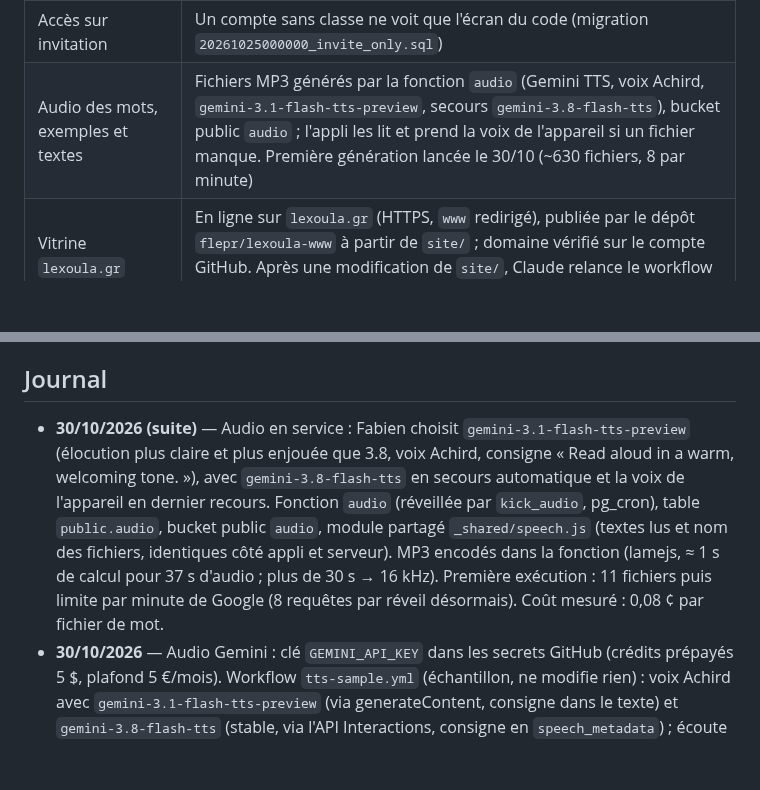
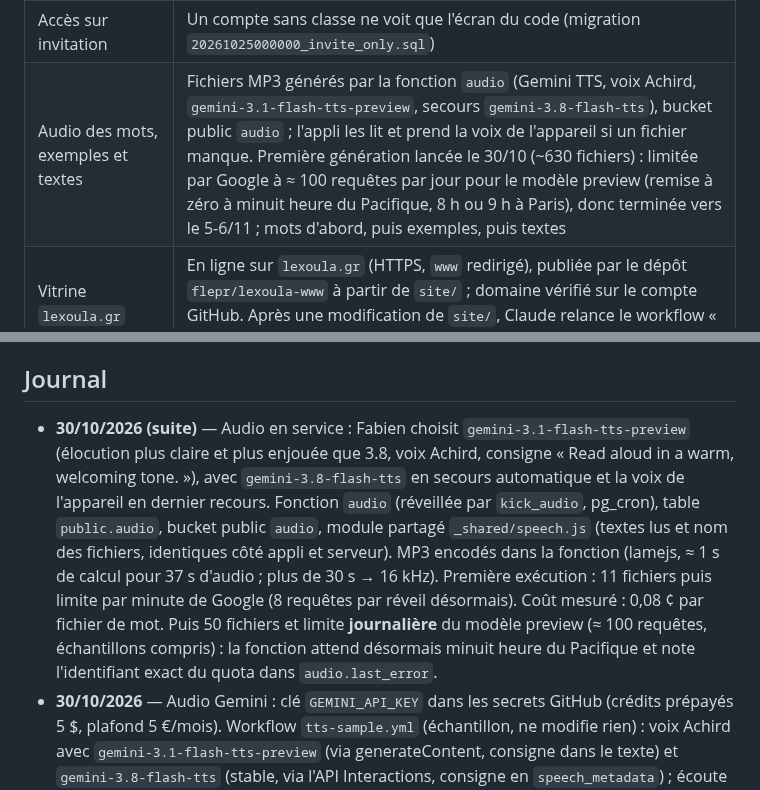
Before and after one commit to flepr/lexoula, a Markdown page: docs/ETAT.md, 2 parts joined by grey strips. Drawn GitHub-style; blank space fills up the shorter version.

Commit message:
ETAT: audio backfill pace
Co-Authored-By: Claude Opus 5.5 <noreply@anthropic.com>
Claude-Session: https://claude.ai/code/session_012QJFADTpbtNTLz828bLsAv

```diff
--- a/docs/ETAT.md
+++ b/docs/ETAT.md
@@ -25,7 +25,7 @@ Objectif : mise en service pour le groupe Ομαδικό Β2 début novembre 202
 | Politique de confidentialité | `privacy.html`, en anglais et en grec |
 | Classe de démonstration | « Δοκιμαστική τάξη », figée (copie de Β2 au 26/10), sans textes automatiques ; pour les proches de Fabien |
 | Accès sur invitation | Un compte sans classe ne voit que l'écran du code (migration `20261025000000_invite_only.sql`) |
-| Audio des mots, exemples et textes | Fichiers MP3 générés par la fonction `audio` (Gemini TTS, voix Achird, `gemini-3.1-flash-tts-preview`, secours `gemini-3.8-flash-tts`), bucket public `audio` ; l'appli les lit et prend la voix de l'appareil si un fichier manque. Première génération lancée le 30/10 (~630 fichiers, 8 par minute) |
+| Audio des mots, exemples et textes | Fichiers MP3 générés par la fonction `audio` (Gemini TTS, voix Achird, `gemini-3.1-flash-tts-preview`, secours `gemini-3.8-flash-tts`), bucket public `audio` ; l'appli les lit et prend la voix de l'appareil si un fichier manque. Première génération lancée le 30/10 (~630 fichiers) : limitée par Google à ≈ 100 requêtes par jour pour le modèle preview (remise à zéro à minuit heure du Pacifique, 8 h ou 9 h à Paris), donc terminée vers le 5-6/11 ; mots d'abord, puis exemples, puis textes |
 | Vitrine `lexoula.gr` | En ligne sur `lexoula.gr` (HTTPS, `www` redirigé), publiée par le dépôt `flepr/lexoula-www` à partir de `site/` ; domaine vérifié sur le compte GitHub. Après une modification de `site/`, Claude relance le workflow « Vitrine » de `lexoula-www` (accès accordé le 29/10, testé) |
 
 ## Bloqué ou en attente
@@ -74,7 +74,7 @@ Objectif : mise en service pour le groupe Ομαδικό Β2 début novembre 202
 - Domaine `lexoula.gr` : renouvellement annuel chez Gandi.
 
 ## Journal
-- **30/10/2026 (suite)** — Audio en service : Fabien choisit `gemini-3.1-flash-tts-preview` (élocution plus claire et plus enjouée que 3.8, voix Achird, consigne « Read aloud in a warm, welcoming tone. »), avec `gemini-3.8-flash-tts` en secours automatique et la voix de l'appareil en dernier recours. Fonction `audio` (réveillée par `kick_audio`, pg_cron), table `public.audio`, bucket public `audio`, module partagé `_shared/speech.js` (textes lus et nom des fichiers, identiques côté appli et serveur). MP3 encodés dans la fonction (lamejs, ≈ 1 s de calcul pour 37 s d'audio ; plus de 30 s → 16 kHz). Première exécution : 11 fichiers puis limite par minute de Google (8 requêtes par réveil désormais). Coût mesuré : 0,08 ¢ par fichier de mot.
+- **30/10/2026 (suite)** — Audio en service : Fabien choisit `gemini-3.1-flash-tts-preview` (élocution plus claire et plus enjouée que 3.8, voix Achird, consigne « Read aloud in a warm, welcoming tone. »), avec `gemini-3.8-flash-tts` en secours automatique et la voix de l'appareil en dernier recours. Fonction `audio` (réveillée par `kick_audio`, pg_cron), table `public.audio`, bucket public `audio`, module partagé `_shared/speech.js` (textes lus et nom des fichiers, identiques côté appli et serveur). MP3 encodés dans la fonction (lamejs, ≈ 1 s de calcul pour 37 s d'audio ; plus de 30 s → 16 kHz). Première exécution : 11 fichiers puis limite par minute de Google (8 requêtes par réveil désormais). Coût mesuré : 0,08 ¢ par fichier de mot. Puis 50 fichiers et limite **journalière** du modèle preview (≈ 100 requêtes, échantillons compris) : la fonction attend désormais minuit heure du Pacifique et note l'identifiant exact du quota dans `audio.last_error`.
 - **30/10/2026** — Audio Gemini : clé `GEMINI_API_KEY` dans les secrets GitHub (crédits prépayés 5 $, plafond 5 €/mois). Workflow `tts-sample.yml` (échantillon, ne modifie rien) : voix Achird avec `gemini-3.1-flash-tts-preview` (via generateContent, consigne dans le texte) et `gemini-3.8-flash-tts` (stable, via l'API Interactions, consigne en `speech_metadata`) ; écoute comparée soumise à Fabien. Intégration au worker à faire après son choix.
 - **29/10/2026 (soir)** — Exercice « Mets le mot à la bonne forme » : le sens du mot attendu (langue de l'élève) s'affiche sous la consigne, sinon la phrase admet plusieurs verbes (τιμώρησε, μάλωσε…).
 - **29/10/2026** — Voix : choix refait à chaque lecture (la liste des voix arrive tard sur iPhone) ; diagnostic `?voices` ajouté. Constat : Safari ne donne accès qu'aux voix grecques compact et super-compact, pas à Melina (Enhanced) ; le conseil de la télécharger ne change rien dans l'appli.
```
